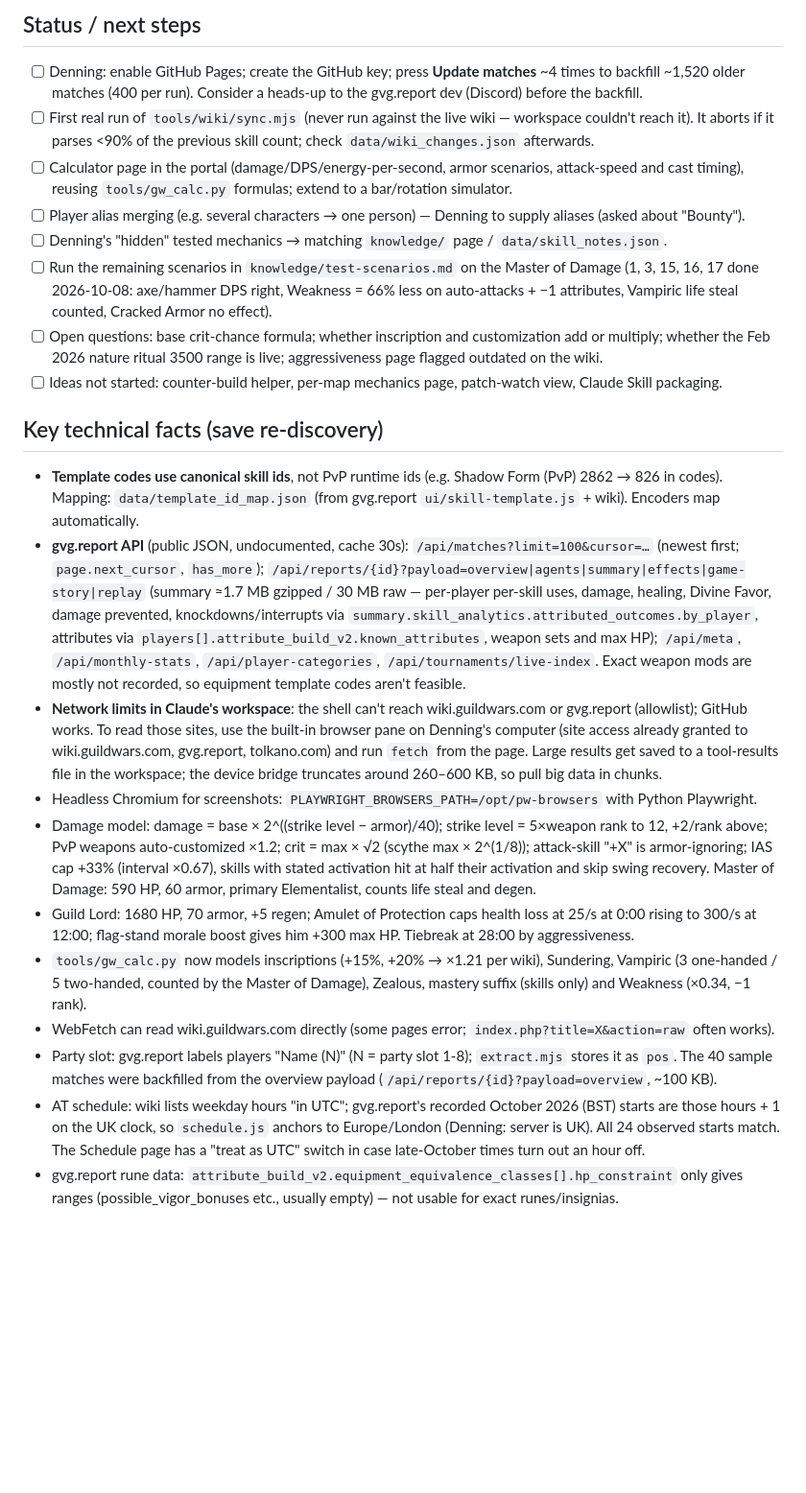
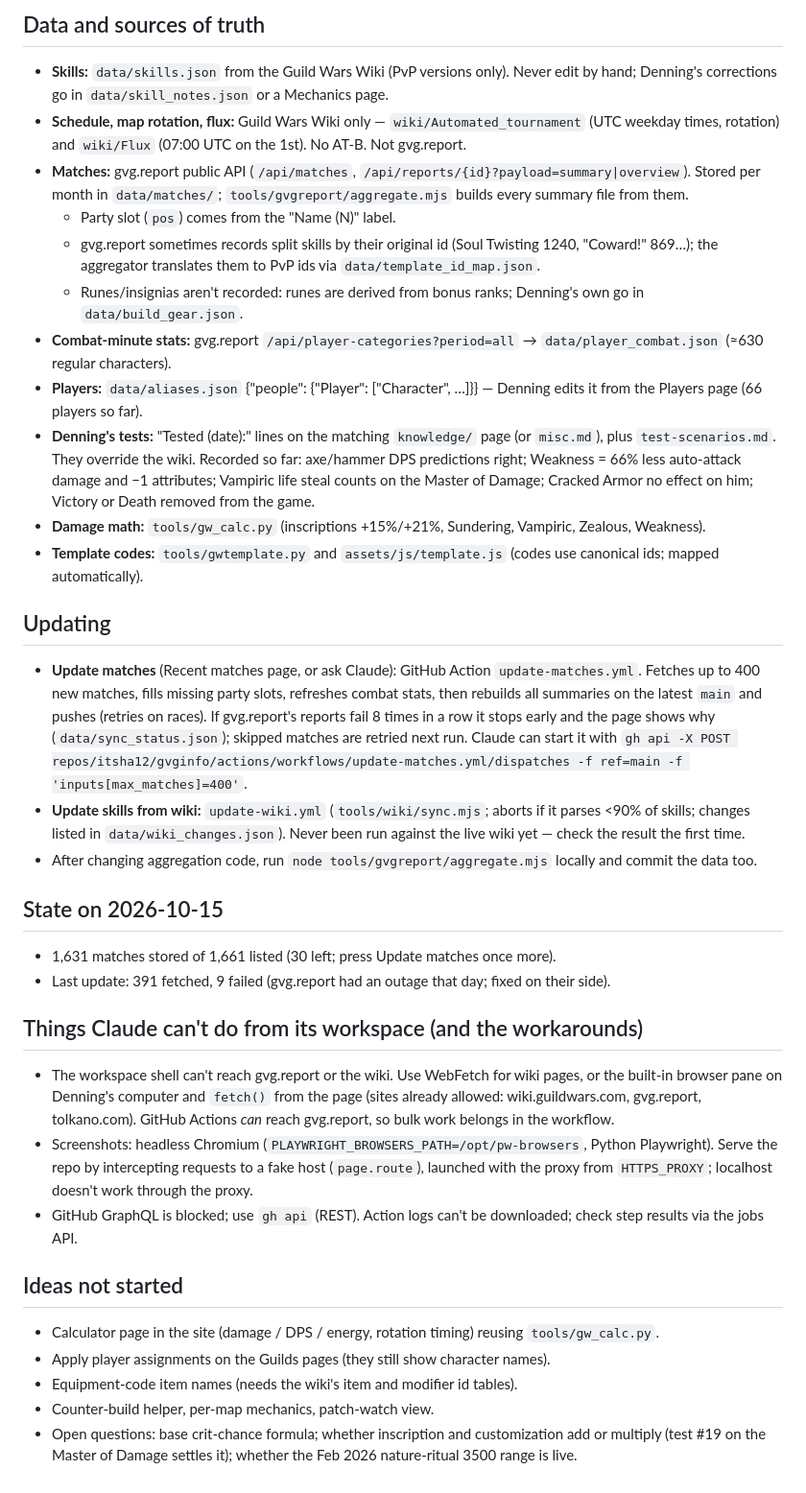
Before and after one commit to itsha12/gvginfo, a Markdown page: docs/HANDOFF.md, the part around one of its changes. Shown at 96% size. GitHub-like rendering; blank space fills up the shorter version.

Commit message:
Rewrite handoff notes for future Claude chats
Co-Authored-By: Claude Opus 5.5 <noreply@anthropic.com>
Claude-Session: https://claude.ai/code/session_013drdni286JAnqjjothZavX

```diff
--- a/docs/HANDOFF.md
+++ b/docs/HANDOFF.md
@@ -52,48 +34,53 @@ Paste or attach this file in a new chat, then say what you want to do next. Last
 
-## Status / next steps
-- [ ] Denning: enable GitHub Pages; create the GitHub key; press **Update matches** ~4 times to backfill ~1,520 older
-      matches (400 per run). Consider a heads-up to the gvg.report dev (Discord) before the backfill.
-- [ ] First real run of `tools/wiki/sync.mjs` (never run against the live wiki — workspace couldn't reach it). It aborts if
-      it parses <90% of the previous skill count; check `data/wiki_changes.json` afterwards.
-- [ ] Calculator page in the portal (damage/DPS/energy-per-second, armor scenarios, attack-speed and cast timing),
-      reusing `tools/gw_calc.py` formulas; extend to a bar/rotation simulator.
-- [ ] Player alias merging (e.g. several characters → one person) — Denning to supply aliases (asked about "Bounty").
-- [ ] Denning's "hidden" tested mechanics → matching `knowledge/` page / `data/skill_notes.json`.
-- [ ] Run the remaining scenarios in `knowledge/test-scenarios.md` on the Master of Damage (1, 3, 15, 16, 17 done
-      2026-10-08: axe/hammer DPS right, Weakness = 66% less on auto-attacks + −1 attributes, Vampiric life steal
-      counted, Cracked Armor no effect).
-- [ ] Open questions: base crit-chance formula; whether inscription and customization add or multiply; whether the Feb 2026 nature
-      ritual 3500 range is live; aggressiveness page flagged outdated on the wiki.
-- [ ] Ideas not started: counter-build helper, per-map mechanics page, patch-watch view, Claude Skill packaging.
+## Data and sources of truth
+- **Skills:** `data/skills.json` from the Guild Wars Wiki (PvP versions only). Never edit by hand; Denning's corrections go
+  in `data/skill_notes.json` or a Mechanics page.
+- **Schedule, map rotation, flux:** Guild Wars Wiki only — `wiki/Automated_tournament` (UTC weekday times, rotation)
+  and `wiki/Flux` (07:00 UTC on the 1st). No AT-B. Not gvg.report.
+- **Matches:** gvg.report public API (`/api/matches`, `/api/reports/{id}?payload=summary|overview`). Stored per month in
+  `data/matches/`; `tools/gvgreport/aggregate.mjs` builds every summary file from them.
+  - Party slot (`pos`) comes from the "Name (N)" label.
+  - gvg.report sometimes records split skills by their original id (Soul Twisting 1240, "Coward!" 869…); the
+    aggregator translates them to PvP ids via `data/template_id_map.json`.
+  - Runes/insignias aren't recorded: runes are derived from bonus ranks; Denning's own go in `data/build_gear.json`.
+- **Combat-minute stats:** gvg.report `/api/player-categories?period=all` → `data/player_combat.json` (≈630 regular
+  characters).
+- **Players:** `data/aliases.json` {"people": {"Player": ["Character", …]}} — Denning edits it from the Players page
+  (66 players so far).
+- **Denning's tests:** "Tested (date):" lines on the matching `knowledge/` page (or `misc.md`), plus `test-scenarios.md`.
+  They override the wiki. Recorded so far: axe/hammer DPS predictions right; Weakness = 66% less auto-attack damage and
+  −1 attributes; Vampiric life steal counts on the Master of Damage; Cracked Armor no effect on him; Victory or Death
+  removed from the game.
+- **Damage math:** `tools/gw_calc.py` (inscriptions +15%/+21%, Sundering, Vampiric, Zealous, Weakness).
+- **Template codes:** `tools/gwtemplate.py` and `assets/js/template.js` (codes use canonical ids; mapped automatically).
 
-## Key technical facts (save re-discovery)
-- **Template codes use canonical skill ids**, not PvP runtime ids (e.g. Shadow Form (PvP) 2862 → 826 in codes).
-  Mapping: `data/template_id_map.json` (from gvg.report `ui/skill-template.js` + wiki). Encoders map automatically.
-- **gvg.report API** (public JSON, undocumented, cache 30s):
-  `/api/matches?limit=100&cursor=…` (newest first; `page.next_cursor`, `has_more`);
-  `/api/reports/{id}?payload=overview|agents|summary|effects|game-story|replay` (summary ≈1.7 MB gzipped / 30 MB raw —
-  per-player per-skill uses, damage, healing, Divine Favor, damage prevented, knockdowns/interrupts via
-  `summary.skill_analytics.attributed_outcomes.by_player`, attributes via `players[].attribute_build_v2.known_attributes`,
-  weapon sets and max HP); `/api/meta`, `/api/monthly-stats`, `/api/player-categories`, `/api/tournaments/live-index`.
-  Exact weapon mods are mostly not recorded, so equipment template codes aren't feasible.
-- **Network limits in Claude's workspace**: the shell can't reach wiki.guildwars.com or gvg.report (allowlist); GitHub
-  works. To read those sites, use the built-in browser pane on Denning's computer (site access already granted to
-  wiki.guildwars.com, gvg.report, tolkano.com) and run `fetch` from the page. Large results get saved to a tool-results
-  file in the workspace; the device bridge truncates around 260–600 KB, so pull big data in chunks.
-- Headless Chromium for screenshots: `PLAYWRIGHT_BROWSERS_PATH=/opt/pw-browsers` with Python Playwright.
-- Damage model: damage = base × 2^((strike level − armor)/40); strike level = 5×weapon rank to 12, +2/rank above; PvP
-  weapons auto-customized ×1.2; crit = max × √2 (scythe max × 2^(1/8)); attack-skill "+X" is armor-ignoring; IAS cap
-  +33% (interval ×0.67), skills with stated activation hit at half their activation and skip swing recovery.
-  Master of Damage: 590 HP, 60 armor, primary Elementalist, counts life steal and degen.
-- Guild Lord: 1680 HP, 70 armor, +5 regen; Amulet of Protection caps health loss at 25/s at 0:00 rising to 300/s at
-  12:00; flag-stand morale boost gives him +300 max HP. Tiebreak at 28:00 by aggressiveness.
-- `tools/gw_calc.py` now models inscriptions (+15%, +20% → ×1.21 per wiki), Sundering, Vampiric (3 one-handed /
-  5 two-handed, counted by the Master of Damage), Zealous, mastery suffix (skills only) and Weakness (×0.34, −1 rank).
-- WebFetch can read wiki.guildwars.com directly (some pages error; `index.php?title=X&action=raw` often works).
-- Party slot: gvg.report labels players "Name (N)" (N = party slot 1-8); `extract.mjs` stores it as `pos`. The 40
-  sample matches were backfilled from the overview payload (`/api/reports/{id}?payload=overview`, ~100 KB).
-- AT schedule: wiki lists weekday hours "in UTC"; gvg.report's recorded October 2026 (BST) starts are those hours + 1 on
-  the UK clock, so `schedule.js` anchors to Europe/London (Denning: server is UK). All 24 observed starts match. The
-  Schedule page has a "treat as UTC" switch in case late-October times turn out an hour off.
-- gvg.report rune data: `attribute_build_v2.equipment_equivalence_classes[].hp_constraint` only gives ranges
-  (possible_vigor_bonuses etc., usually empty) — not usable for exact runes/insignias.
+## Updating
+- **Update matches** (Recent matches page, or ask Claude): GitHub Action `update-matches.yml`. Fetches up to 400 new
+  matches, fills missing party slots, refreshes combat stats, then rebuilds all summaries on the latest `main` and pushes
+  (retries on races). If gvg.report's reports fail 8 times in a row it stops early and the page shows why
+  (`data/sync_status.json`); skipped matches are retried next run. Claude can start it with
+  `gh api -X POST repos/itsha12/gvginfo/actions/workflows/update-matches.yml/dispatches -f ref=main -f 'inputs[max_matches]=400'`.
+- **Update skills from wiki:** `update-wiki.yml` (`tools/wiki/sync.mjs`; aborts if it parses <90% of skills; changes
+  listed in `data/wiki_changes.json`). Never been run against the live wiki yet — check the result the first time.
+- After changing aggregation code, run `node tools/gvgreport/aggregate.mjs` locally and commit the data too.
+
+## State on 2026-10-15
+- 1,631 matches stored of 1,661 listed (30 left; press Update matches once more).
+- Last update: 391 fetched, 9 failed (gvg.report had an outage that day; fixed on their side).
+
+## Things Claude can't do from its workspace (and the workarounds)
+- The workspace shell can't reach gvg.report or the wiki. Use WebFetch for wiki pages, or the built-in browser pane on
+  Denning's computer and `fetch()` from the page (sites already allowed: wiki.guildwars.com, gvg.report, tolkano.com).
+  GitHub Actions *can* reach gvg.report, so bulk work belongs in the workflow.
+- Screenshots: headless Chromium (`PLAYWRIGHT_BROWSERS_PATH=/opt/pw-browsers`, Python Playwright). Serve the repo by
+  intercepting requests to a fake host (`page.route`), launched with the proxy from `HTTPS_PROXY`; localhost doesn't work
+  through the proxy.
+- GitHub GraphQL is blocked; use `gh api` (REST). Action logs can't be downloaded; check step results via the jobs API.
+
+## Ideas not started
+- Calculator page in the site (damage / DPS / energy, rotation timing) reusing `tools/gw_calc.py`.
+- Apply player assignments on the Guilds pages (they still show character names).
+- Equipment-code item names (needs the wiki's item and modifier id tables).
+- Counter-build helper, per-map mechanics, patch-watch view.
+- Open questions: base crit-chance formula; whether inscription and customization add or multiply (test #19 on the
+  Master of Damage settles it); whether the Feb 2026 nature-ritual 3500 range is live.
```
Also changed, not shown: other parts of docs/HANDOFF.md (+27 -45 lines).
